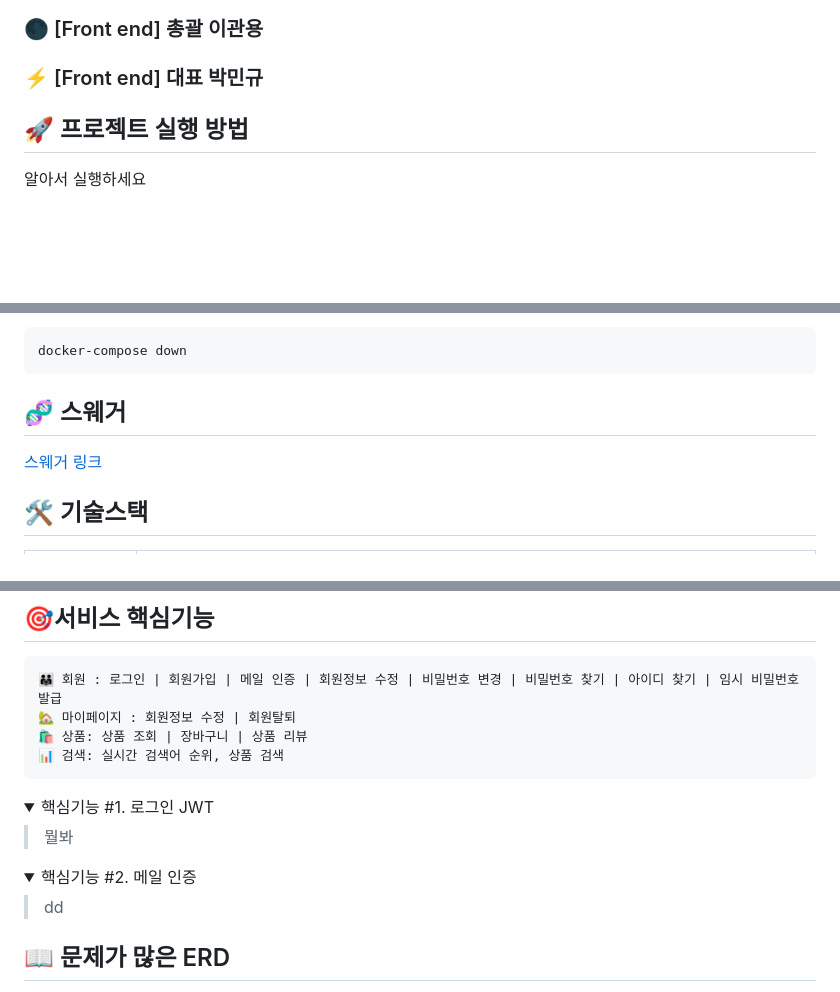
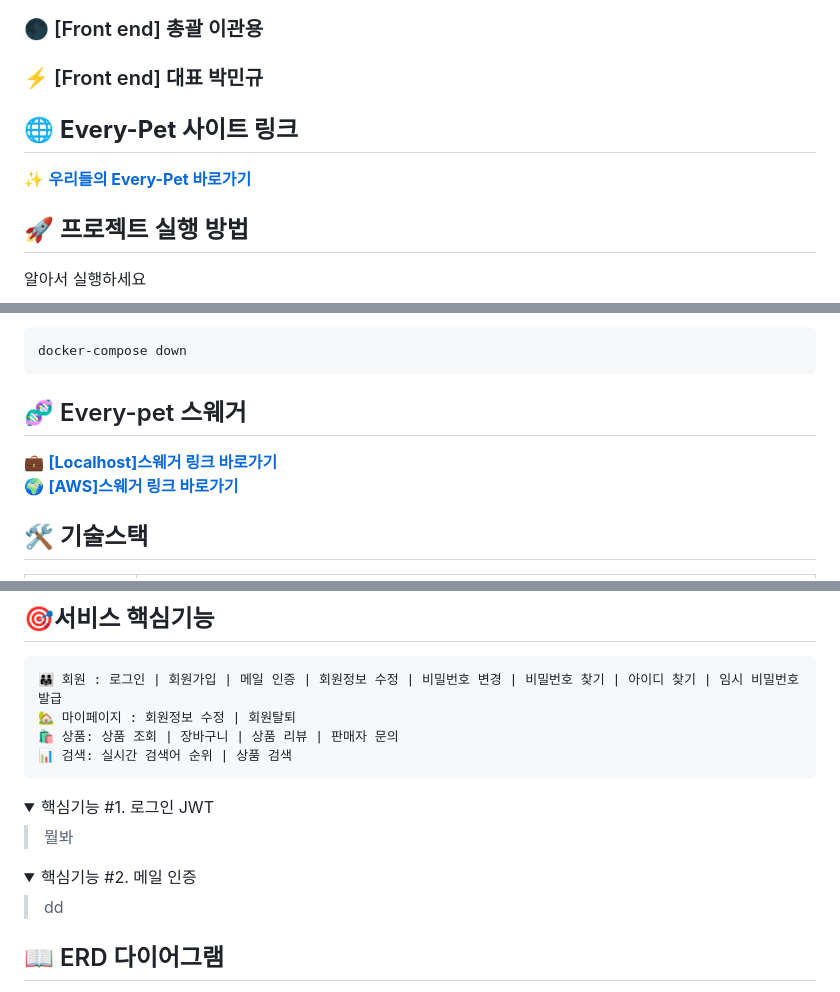
Before and after one commit to Kyungmin-University-Team-Project/everypet, a Markdown page: README.md, 3 parts joined by grey strips. GitHub-like rendering; folded sections open; blank space fills up the shorter version.

Commit message:
docs: README.md 업데이트

````diff
--- a/README.md
+++ b/README.md
@@ -13,6 +13,10 @@ https://velog.io/@jiheon/Git-Commit-message-규칙
 ### 🌑 <span style="color:#9400D3; font-family: 'Comic Sans MS', cursive, sans-serif;">[Front end] 총괄 이관용</span>
 
 ### ⚡️ <span style="color:#FF6347; font-family: 'Comic Sans MS', cursive, sans-serif;">[Front end] 대표 박민규</span>
+
+## 🌐 **Every-Pet 사이트 링크**
+[✨ **우리들의 Every-Pet 바로가기**](https://everypet.netlify.app/)
+
 
 ## 🚀 프로젝트 실행 방법
 
@@ -38,9 +42,11 @@ docker-compose up --build
 docker-compose down
 ```
 
-## 🧬 스웨거
+## 🧬 Every-pet 스웨거
 
-[스웨거 링크](http://localhost:8080/swagger-ui/index.html)
+[💼 **[Localhost]스웨거 링크 바로가기**](http://localhost:8080/swagger-ui/index.html)
+<br>
+[🌍 **[AWS]스웨거 링크 바로가기**](https://everypet.netlify.app/swagger-ui/index.html)
 
 ## 🛠️ 기술스택
 
@@ -62,8 +68,8 @@ docker-compose down
 ```
 👨‍👨‍👧 회원 : 로그인 | 회원가입 | 메일 인증 | 회원정보 수정 | 비밀번호 변경 | 비밀번호 찾기 | 아이디 찾기 | 임시 비밀번호 발급
 🏡 마이페이지 : 회원정보 수정 | 회원탈퇴
-🛍️ 상품: 상품 조회 | 장바구니 | 상품 리뷰
-📊 검색: 실시간 검색어 순위, 상품 검색
+🛍️ 상품: 상품 조회 | 장바구니 | 상품 리뷰 | 판매자 문의
+📊 검색: 실시간 검색어 순위 | 상품 검색
 ```
 
 <details>
@@ -86,5 +92,5 @@ docker-compose down
 </div>
 </details>
 
-## 📖 문제가 많은 ERD
+## 📖 ERD 다이어그램
 
````
Also changed, not shown: other parts of README.md (+3 -3 lines).
